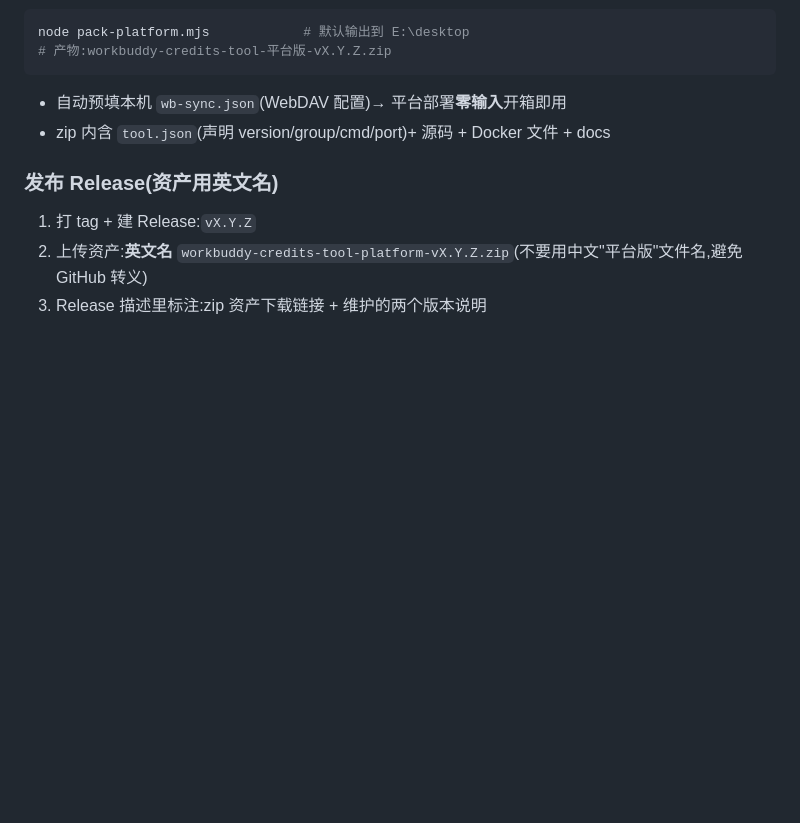
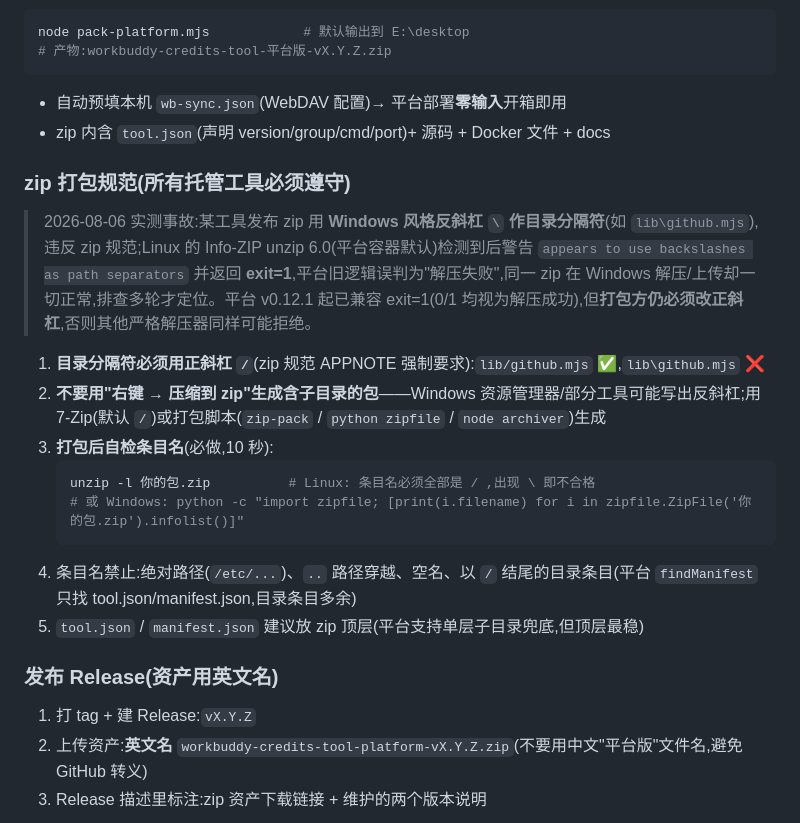
Before and after one commit to Simiely/tools-center, a Markdown page: docs/使用指南.md, the part around the change. Rendered like a GitHub page; blank space fills up the shorter version.

Commit message:
docs: 使用指南「十·一」新增 zip 打包规范——条目分隔符必须正斜杠/(APPNOTE),反斜杠打包致 Linux unzip exit=1 误报解压失败(2026-08-06 实测事故),打包后 unzip -l 自检条目名

````diff
--- a/docs/使用指南.md
+++ b/docs/使用指南.md
@@ -335,6 +335,20 @@ node pack-platform.mjs            # 默认输出到 E:\desktop
 - 自动预填本机 `wb-sync.json`(WebDAV 配置)→ 平台部署**零输入**开箱即用
 - zip 内含 `tool.json`(声明 version/group/cmd/port)+ 源码 + Docker 文件 + docs
 
+### zip 打包规范(所有托管工具必须遵守)
+
+> 2026-08-06 实测事故:某工具发布 zip 用 **Windows 风格反斜杠 `\` 作目录分隔符**(如 `lib\github.mjs`),违反 zip 规范;Linux 的 Info-ZIP unzip 6.0(平台容器默认)检测到后警告 `appears to use backslashes as path separators` 并返回 **exit=1**,平台旧逻辑误判为"解压失败",同一 zip 在 Windows 解压/上传却一切正常,排查多轮才定位。平台 v0.12.1 起已兼容 exit=1(0/1 均视为解压成功),但**打包方仍必须改正斜杠**,否则其他严格解压器同样可能拒绝。
+
+1. **目录分隔符必须用正斜杠 `/`**(zip 规范 APPNOTE 强制要求):`lib/github.mjs` ✅,`lib\github.mjs` ❌
+2. **不要用"右键 → 压缩到 zip"生成含子目录的包**——Windows 资源管理器/部分工具可能写出反斜杠;用 7-Zip(默认 `/`)或打包脚本(`zip-pack` / `python zipfile` / `node archiver`)生成
+3. **打包后自检条目名**(必做,10 秒):
+   ```bash
+   unzip -l 你的包.zip          # Linux: 条目名必须全部是 / ,出现 \ 即不合格
+   # 或 Windows: python -c "import zipfile; [print(i.filename) for i in zipfile.ZipFile('你的包.zip').infolist()]"
+   ```
+4. 条目名禁止:绝对路径(`/etc/...`)、`..` 路径穿越、空名、以 `/` 结尾的目录条目(平台 `findManifest` 只找 tool.json/manifest.json,目录条目多余)
+5. `tool.json` / `manifest.json` 建议放 zip 顶层(平台支持单层子目录兜底,但顶层最稳)
+
 ### 发布 Release(资产用英文名)
 
 1. 打 tag + 建 Release:`vX.Y.Z`
````
